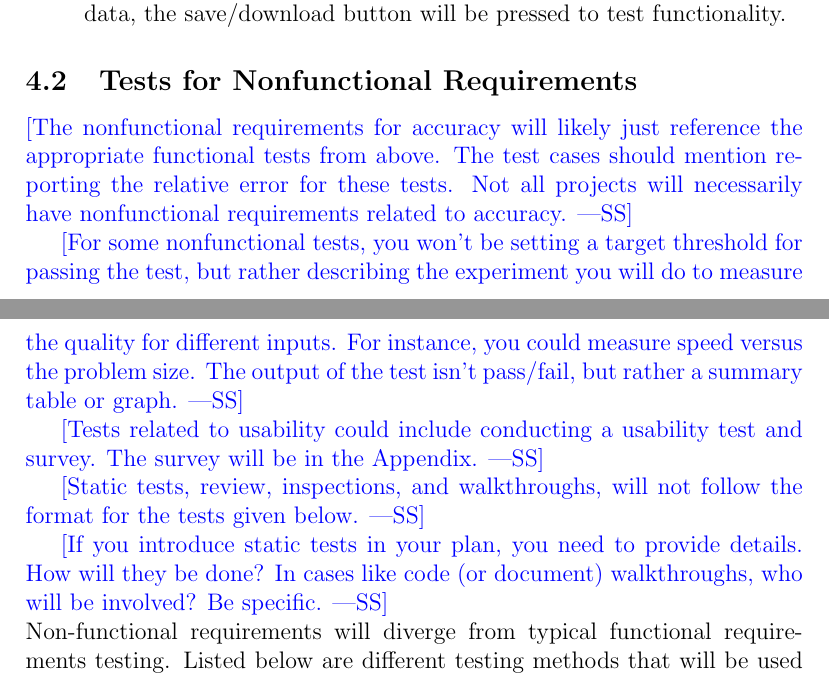
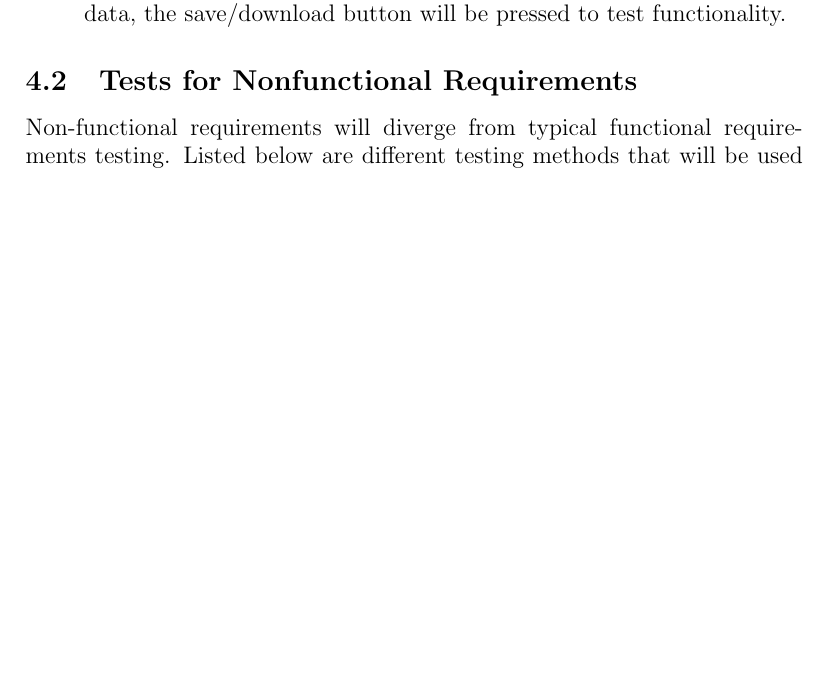
Before and after one commit to SumanyaG/Alkalytics, a LaTeX document (docs/VnVPlan/VnVPlan.tex): two parts of pages 19 and 20 of 44 before the commit and part of page 19 of 43 after it, the two joined at a grey line, cut so that both start at the same text, the shorter picture padded with empty space. Compiled offline with pdfLaTeX.

Commit message:
fixup! doc(VnV): formatting

```diff
--- a/docs/VnVPlan/VnVPlan.tex
+++ b/docs/VnVPlan/VnVPlan.tex
@@ -540,28 +540,6 @@ Th tests below provide a way to evaluate the data querying and visualization pro
 
 
 \subsection{Tests for Nonfunctional Requirements}
-
-\wss{The nonfunctional requirements for accuracy will likely just reference the
-  appropriate functional tests from above.  The test cases should mention
-  reporting the relative error for these tests.  Not all projects will
-  necessarily have nonfunctional requirements related to accuracy.}
-
-\wss{For some nonfunctional tests, you won't be setting a target threshold for
-passing the test, but rather describing the experiment you will do to measure
-the quality for different inputs.  For instance, you could measure speed versus
-the problem size.  The output of the test isn't pass/fail, but rather a summary
-table or graph.}
-
-\wss{Tests related to usability could include conducting a usability test and
-  survey.  The survey will be in the Appendix.}
-
-\wss{Static tests, review, inspections, and walkthroughs, will not follow the
-format for the tests given below.}
-
-\wss{If you introduce static tests in your plan, you need to provide details.
-How will they be done?  In cases like code (or document) walkthroughs, who will
-be involved? Be specific.}
-\newline
 Non-functional requirements will diverge from typical functional requirements
 testing. Listed below are different testing methods that will be used throughout
 the section.
```
Also changed, not shown: docs/VnVPlan/VnVPlan.pdf.
